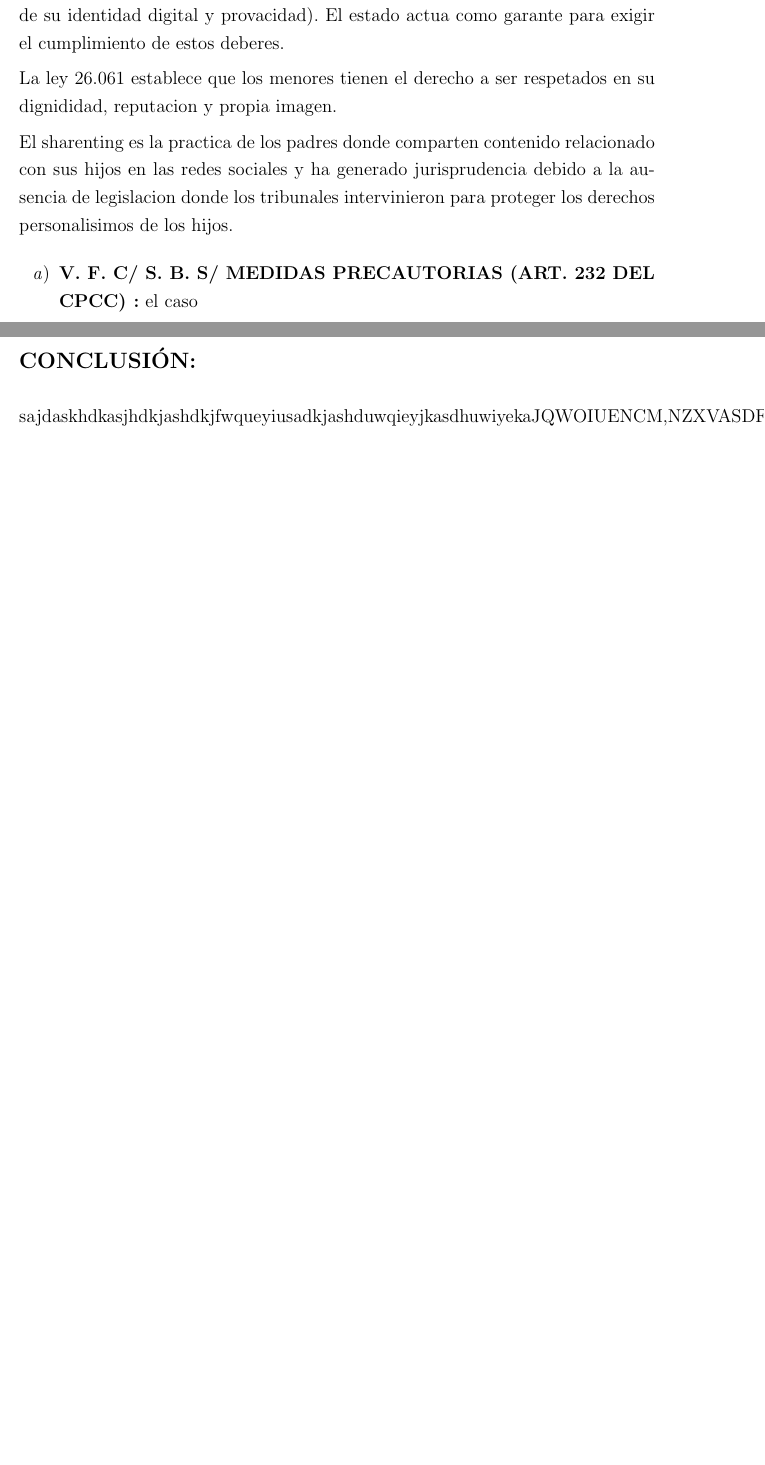
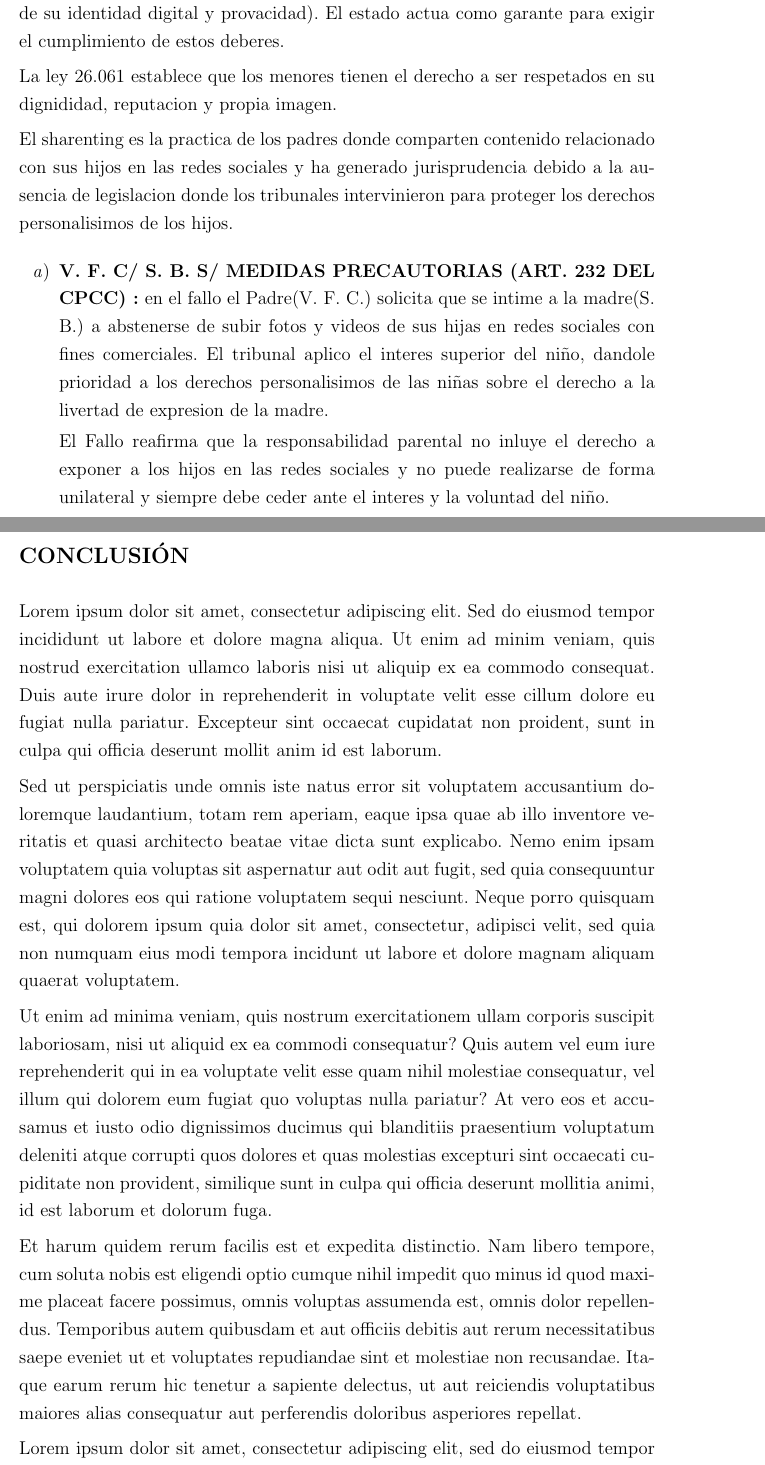
Before and after one commit to Lubonch/TP-Legislacion, a LaTeX document (main.tex, which reads conclusion.tex, desarrollo.tex): two parts of pages 6 and 7 of 9 before the commit and two parts of pages 7 and 8 of 10 after it, joined at a grey line, cut so that both start at the same text, the shorter picture padded with empty space. Compiled offline with pdfLaTeX.

Commit message:
WIP avances en el desarrollo del trabajo

```diff
--- a/conclusion.tex
+++ b/conclusion.tex
@@ -1,4 +1,12 @@
-\section*{CONCLUSIÓN:}}
+\section*{CONCLUSIÓN}
 \addcontentsline{toc}{section}{CONCLUSIÓN}
 
-sajdaskhdkasjhdkjashdkjfwqueyiusadkjashduwqieyjkasdhuwiyekaJQWOIUENCM,NZXVASDFHJKAFHUIWQEASJDKLASJFUQWEIOQUWEIOQWUOIEkjashdkjafhzxm,cnz,mnv,zmxcnakjsdhwqieusalfjlkasjdlkasjdlkashfhsalkhflkasjdlkjaslkdjasl
+Lorem ipsum dolor sit amet, consectetur adipiscing elit. Sed do eiusmod tempor incididunt ut labore et dolore magna aliqua. Ut enim ad minim veniam, quis nostrud exercitation ullamco laboris nisi ut aliquip ex ea commodo consequat. Duis aute irure dolor in reprehenderit in voluptate velit esse cillum dolore eu fugiat nulla pariatur. Excepteur sint occaecat cupidatat non proident, sunt in culpa qui officia deserunt mollit anim id est laborum.
+
+Sed ut perspiciatis unde omnis iste natus error sit voluptatem accusantium doloremque laudantium, totam rem aperiam, eaque ipsa quae ab illo inventore veritatis et quasi architecto beatae vitae dicta sunt explicabo. Nemo enim ipsam voluptatem quia voluptas sit aspernatur aut odit aut fugit, sed quia consequuntur magni dolores eos qui ratione voluptatem sequi nesciunt. Neque porro quisquam est, qui dolorem ipsum quia dolor sit amet, consectetur, adipisci velit, sed quia non numquam eius modi tempora incidunt ut labore et dolore magnam aliquam quaerat voluptatem.
+
+Ut enim ad minima veniam, quis nostrum exercitationem ullam corporis suscipit laboriosam, nisi ut aliquid ex ea commodi consequatur? Quis autem vel eum iure reprehenderit qui in ea voluptate velit esse quam nihil molestiae consequatur, vel illum qui dolorem eum fugiat quo voluptas nulla pariatur? At vero eos et accusamus et iusto odio dignissimos ducimus qui blanditiis praesentium voluptatum deleniti atque corrupti quos dolores et quas molestias excepturi sint occaecati cupiditate non provident, similique sunt in culpa qui officia deserunt mollitia animi, id est laborum et dolorum fuga.
+
+Et harum quidem rerum facilis est et expedita distinctio. Nam libero tempore, cum soluta nobis est eligendi optio cumque nihil impedit quo minus id quod maxime placeat facere possimus, omnis voluptas assumenda est, omnis dolor repellendus. Temporibus autem quibusdam et aut officiis debitis aut rerum necessitatibus saepe eveniet ut et voluptates repudiandae sint et molestiae non recusandae. Itaque earum rerum hic tenetur a sapiente delectus, ut aut reiciendis voluptatibus maiores alias consequatur aut perferendis doloribus asperiores repellat.
+
+Lorem ipsum dolor sit amet, consectetur adipiscing elit, sed do eiusmod tempor incididunt ut labore et dolore magna aliqua. Ut enim ad minim veniam, quis nostrud exercitation ullamco laboris nisi ut aliquip ex ea commodo consequat. Duis aute irure dolor in reprehenderit in voluptate velit esse cillum dolore eu fugiat nulla pariatur. Excepteur sint occaecat cupidatat non proident, sunt in culpa qui officia deserunt mollit anim id est laborum.
--- a/desarrollo.tex
+++ b/desarrollo.tex
@@ -74,5 +84,8 @@ La ley 26.061 establece que los menores tienen el derecho a ser respetados en su
 El sharenting es la practica de los padres donde comparten contenido relacionado con sus hijos en las redes sociales y ha generado jurisprudencia debido a la ausencia de legislacion donde los tribunales intervinieron para proteger los derechos personalisimos de los hijos.
 
 \begin{enumerate}
-    \item \textbf{V. F. C/ S. B. S/ MEDIDAS PRECAUTORIAS (ART. 232 DEL CPCC) :} el caso
+    \item \textbf{V. F. C/ S. B. S/ MEDIDAS PRECAUTORIAS (ART. 232 DEL CPCC) :} en el fallo el Padre(V. F. C.) solicita que se intime a la madre(S. B.) a abstenerse de subir fotos y videos de sus hijas en redes sociales con fines comerciales.
+    El tribunal aplico el interes superior del niño, dandole prioridad a los derechos personalisimos de las niñas sobre el derecho a la livertad de expresion de la madre.
+
+    El Fallo reafirma que la responsabilidad parental no inluye el derecho a exponer a los hijos en las redes sociales y no puede realizarse de forma unilateral y siempre debe ceder ante el interes y la voluntad del niño.
 \end{enumerate}
```
Also changed, not shown: desarrollo.tex (14 more changed lines).
